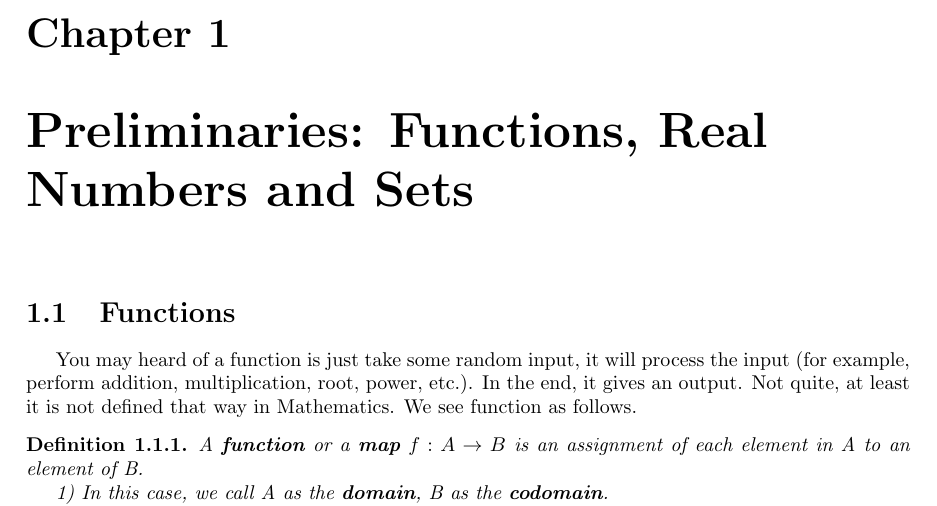
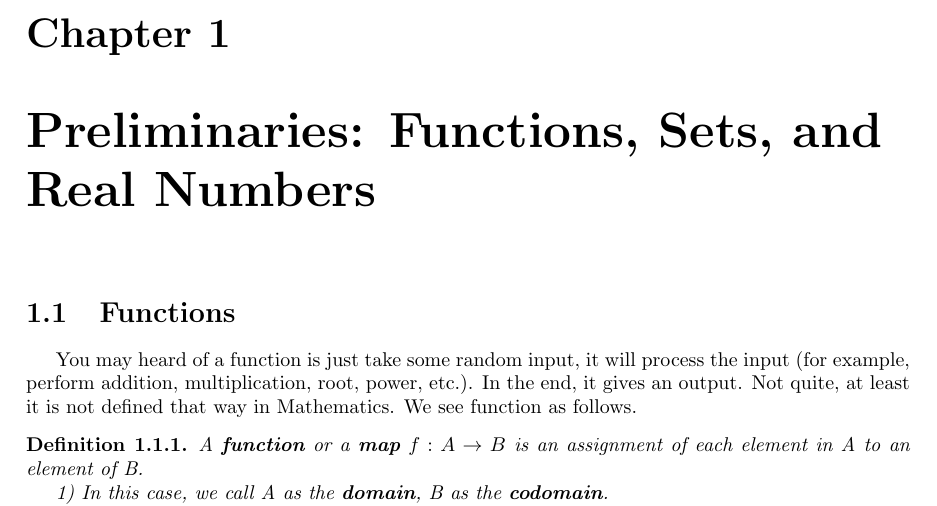
Before and after one commit to HWJwilliam/Introduction-to-Mathmatical-Analysis, a LaTeX thesis (main.tex): part of page 7 of 38, cut so that both start at the same text. Compiled offline with pdfLaTeX.

Commit message:
Updates from Overleaf

```diff
--- a/main.tex
+++ b/main.tex
@@ -63,7 +63,7 @@
 
 \mainmatter
 
-\chapter{Preliminaries: Functions, Real Numbers and Sets}
+\chapter{Preliminaries: Functions, Sets, and Real Numbers}
 
 \section{Functions}
 You may heard of a function is just take some random input, it will process the input (for example, perform addition, multiplication, root, power, etc.). In the end, it gives an output. Not quite, at least it is not defined that way in Mathematics. We see function as follows.
```
